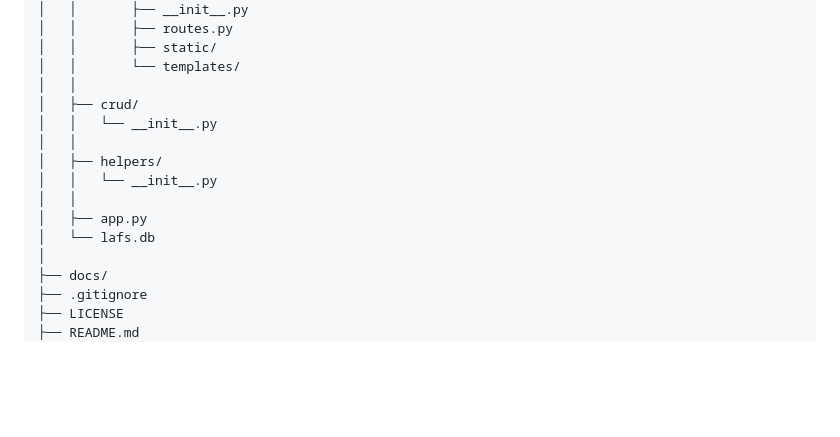
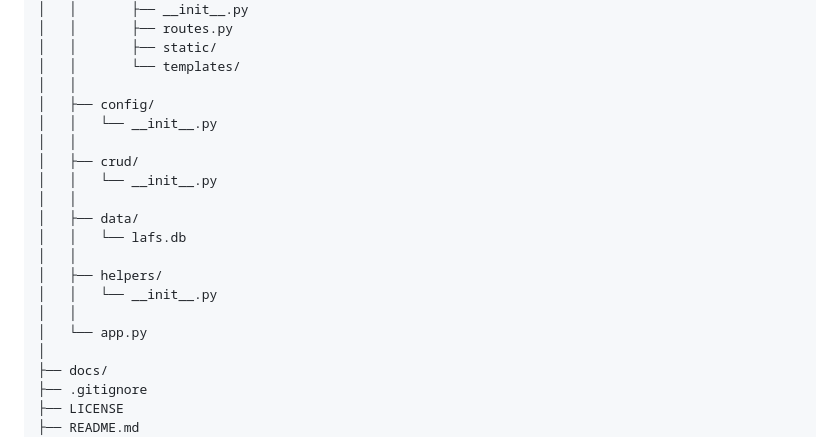
Before and after one commit to ggeerraarrdd/lafs-dev, a Markdown page: README.md, the part around the change. Drawn GitHub-style; blank space fills up the shorter version.

Commit message:
Add config/ and data/ to project structure diagram

```diff
--- a/README.md
+++ b/README.md
@@ -58,14 +58,19 @@ lafs-cms/
 │   │       ├── static/
 │   │       └── templates/
 │   │
+│   ├── config/
+│   │   └── __init__.py
+│   │
 │   ├── crud/
 │   │   └── __init__.py
+│   │
+│   ├── data/
+│   │   └── lafs.db
 │   │
 │   ├── helpers/
 │   │   └── __init__.py
 │   │
-│   ├── app.py
-│   └── lafs.db
+│   └── app.py
 │
 ├── docs/
 ├── .gitignore
```
